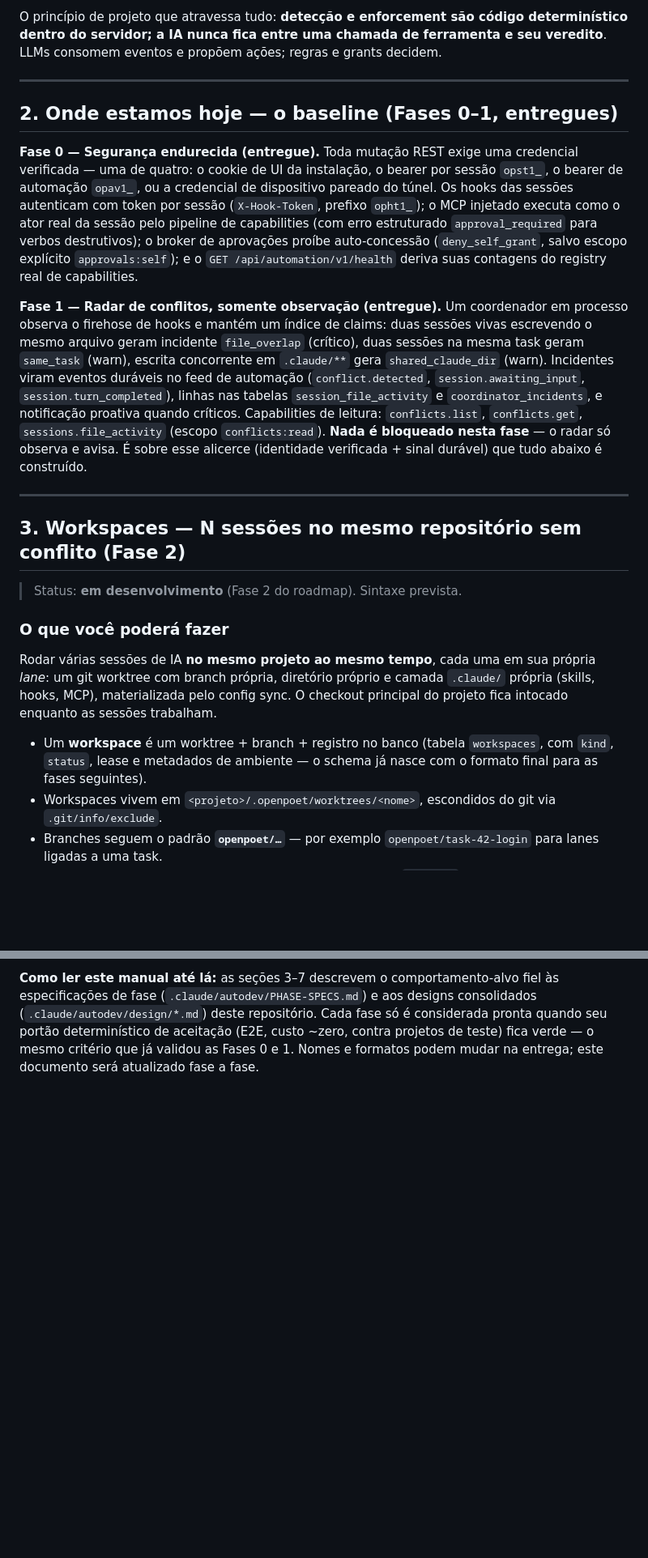
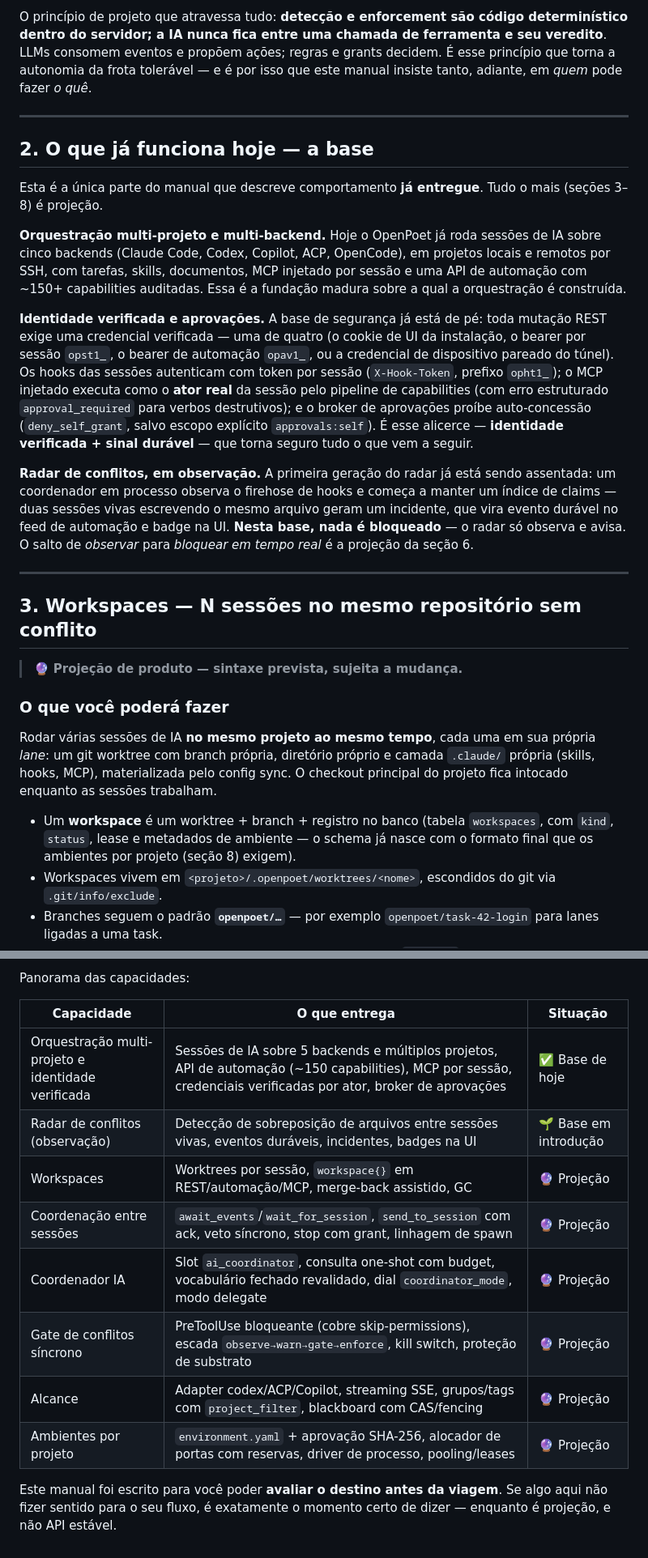
Before and after one commit to openpoet/openpoet, a Markdown page: docs/manual-do-usuario.md, 2 parts joined by grey strips. Shown at 81% size. GitHub-like rendering; blank space fills up the shorter version.

```diff
--- a/docs/manual-do-usuario.md
+++ b/docs/manual-do-usuario.md
@@ -63,41 +64,45 @@ arquivo, o OpenPoet passa a:
 O princípio de projeto que atravessa tudo: **detecção e enforcement são código
 determinístico dentro do servidor; a IA nunca fica entre uma chamada de
 ferramenta e seu veredito**. LLMs consomem eventos e propõem ações; regras e
-grants decidem.
+grants decidem. É esse princípio que torna a autonomia da frota tolerável — e é
+por isso que este manual insiste tanto, adiante, em *quem* pode fazer *o quê*.
 
 ---
 
-## 2. Onde estamos hoje — o baseline (Fases 0–1, entregues)
+## 2. O que já funciona hoje — a base
 
-**Fase 0 — Segurança endurecida (entregue).** Toda mutação REST exige uma
-credencial verificada — uma de quatro: o cookie de UI da instalação, o bearer
-por sessão `opst1_`, o bearer de automação `opav1_`, ou a credencial de
-dispositivo pareado do túnel. Os hooks das sessões autenticam com token por
-sessão (`X-Hook-Token`, prefixo `opht1_`); o MCP injetado executa como o ator
-real da sessão pelo pipeline de capabilities (com erro estruturado
-`approval_required` para verbos destrutivos); o broker de aprovações proíbe
-auto-concessão (`deny_self_grant`, salvo escopo explícito `approvals:self`); e
-o `GET /api/automation/v1/health` deriva suas contagens do registry real de
-capabilities.
+Esta é a única parte do manual que descreve comportamento **já entregue**. Tudo
+o mais (seções 3–8) é projeção.
 
-**Fase 1 — Radar de conflitos, somente observação (entregue).** Um
-coordenador em processo observa o firehose de hooks e mantém um índice de
-claims: duas sessões vivas escrevendo o mesmo arquivo geram incidente
-`file_overlap` (crítico), duas sessões na mesma task geram `same_task` (warn),
-escrita concorrente em `.claude/**` gera `shared_claude_dir` (warn). Incidentes
-viram eventos duráveis no feed de automação (`conflict.detected`,
-`session.awaiting_input`, `session.turn_completed`), linhas nas tabelas
-`session_file_activity` e `coordinator_incidents`, e notificação proativa
-quando críticos. Capabilities de leitura: `conflicts.list`, `conflicts.get`,
-`sessions.file_activity` (escopo `conflicts:read`). **Nada é bloqueado nesta
-fase** — o radar só observa e avisa. É sobre esse alicerce (identidade
-verificada + sinal durável) que tudo abaixo é construído.
+**Orquestração multi-projeto e multi-backend.** Hoje o OpenPoet já roda sessões
+de IA sobre cinco backends (Claude Code, Codex, Copilot, ACP, OpenCode), em
+projetos locais e remotos por SSH, com tarefas, skills, documentos, MCP injetado
+por sessão e uma API de automação com ~150+ capabilities auditadas. Essa é a
+fundação madura sobre a qual a orquestração é construída.
+
+**Identidade verificada e aprovações.** A base de segurança já está de pé: toda
+mutação REST exige uma credencial verificada — uma de quatro (o cookie de UI da
+instalação, o bearer por sessão `opst1_`, o bearer de automação `opav1_`, ou a
+credencial de dispositivo pareado do túnel). Os hooks das sessões autenticam com
+token por sessão (`X-Hook-Token`, prefixo `opht1_`); o MCP injetado executa como
+o **ator real** da sessão pelo pipeline de capabilities (com erro estruturado
+`approval_required` para verbos destrutivos); e o broker de aprovações proíbe
+auto-concessão (`deny_self_grant`, salvo escopo explícito `approvals:self`). É
+esse alicerce — **identidade verificada + sinal durável** — que torna seguro
+tudo o que vem a seguir.
+
+**Radar de conflitos, em observação.** A primeira geração do radar já está sendo
+assentada: um coordenador em processo observa o firehose de hooks e começa a
+manter um índice de claims — duas sessões vivas escrevendo o mesmo arquivo geram
+um incidente, que vira evento durável no feed de automação e badge na UI. **Nesta
+base, nada é bloqueado** — o radar só observa e avisa. O salto de *observar* para
+*bloquear em tempo real* é a projeção da seção 6.
 
 ---
 
-## 3. Workspaces — N sessões no mesmo repositório sem conflito (Fase 2)
+## 3. Workspaces — N sessões no mesmo repositório sem conflito
 
-> Status: **em desenvolvimento** (Fase 2 do roadmap). Sintaxe prevista.
+> 🔮 **Projeção de produto — sintaxe prevista, sujeita a mudança.**
 
 ### O que você poderá fazer
 
@@ -108,7 +113,7 @@ O checkout principal do projeto fica intocado enquanto as sessões trabalham.
 
 - Um **workspace** é um worktree + branch + registro no banco (tabela
   `workspaces`, com `kind`, `status`, lease e metadados de ambiente — o schema
-  já nasce com o formato final para as fases seguintes).
+  já nasce com o formato final que os ambientes por projeto (seção 8) exigem).
 - Workspaces vivem em `<projeto>/.openpoet/worktrees/<nome>`, escondidos do
   git via `.git/info/exclude`.
 - Branches seguem o padrão **`openpoet/…`** — por exemplo
@@ -585,8 +668,17 @@ cliente merece `approvals:self`.
 
-**Como ler este manual até lá:** as seções 3–7 descrevem o comportamento-alvo
-fiel às especificações de fase (`.claude/autodev/PHASE-SPECS.md`) e aos
-designs consolidados (`.claude/autodev/design/*.md`) deste repositório. Cada
-fase só é considerada pronta quando seu portão determinístico de aceitação
-(E2E, custo ~zero, contra projetos de teste) fica verde — o mesmo critério
-que já validou as Fases 0 e 1. Nomes e formatos podem mudar na entrega; este
-documento será atualizado fase a fase.
+Panorama das capacidades:
+
+| Capacidade | O que entrega | Situação |
+|---|---|---|
+| Orquestração multi-projeto e identidade verificada | Sessões de IA sobre 5 backends e múltiplos projetos, API de automação (~150 capabilities), MCP por sessão, credenciais verificadas por ator, broker de aprovações | ✅ Base de hoje |
+| Radar de conflitos (observação) | Detecção de sobreposição de arquivos entre sessões vivas, eventos duráveis, incidentes, badges na UI | 🌱 Base em introdução |
+| Workspaces | Worktrees por sessão, `workspace{}` em REST/automação/MCP, merge-back assistido, GC | 🔮 Projeção |
+| Coordenação entre sessões | `await_events`/`wait_for_session`, `send_to_session` com ack, veto síncrono, stop com grant, linhagem de spawn | 🔮 Projeção |
+| Coordenador IA | Slot `ai_coordinator`, consulta one-shot com budget, vocabulário fechado revalidado, dial `coordinator_mode`, modo delegate | 🔮 Projeção |
+| Gate de conflitos síncrono | PreToolUse bloqueante (cobre skip-permissions), escada `observe→warn→gate→enforce`, kill switch, proteção de substrato | 🔮 Projeção |
+| Alcance | Adapter codex/ACP/Copilot, streaming SSE, grupos/tags com `project_filter`, blackboard com CAS/fencing | 🔮 Projeção |
+| Ambientes por projeto | `environment.yaml` + aprovação SHA-256, alocador de portas com reservas, driver de processo, pooling/leases | 🔮 Projeção |
+
+Este manual foi escrito para você poder **avaliar o destino antes da viagem**.
+Se algo aqui não fizer sentido para o seu fluxo, é exatamente o momento certo de
+dizer — enquanto é projeção, e não API estável.
```
Also changed, not shown: other parts of docs/manual-do-usuario.md (+167 -88 lines).
